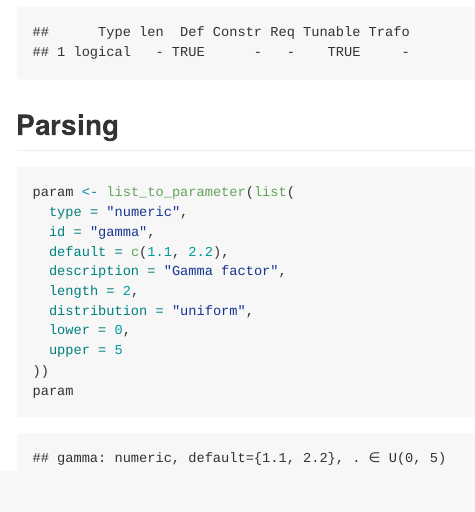
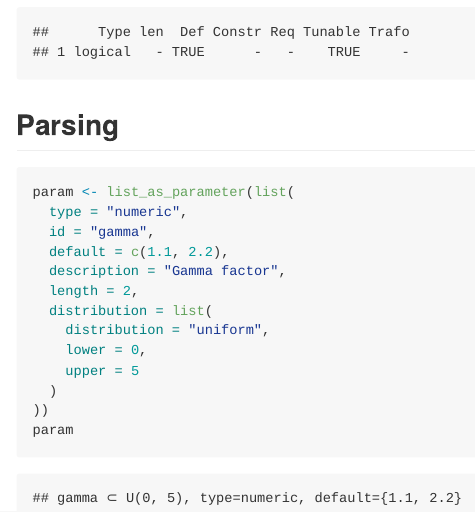
Before and after one commit to dynverse/dynparam, an R Markdown document (README.Rmd): the page in a window 1100 px wide, from 2040 px down. The pictures show the output file README.md that the author committed with the source, drawn offline in the style of GitHub.

Commit message:
fix readme and update

````diff
--- a/README.Rmd
+++ b/README.Rmd
@@ -64,7 +64,7 @@ as_paramhelper(param)
 
 ## Parsing
 ```{r}
-param <- list_to_parameter(list(
+param <- list_as_parameter(list(
   type = "numeric",
   id = "gamma",
   default = c(1.1, 2.2),
````
Also changed, not shown: README.md.
